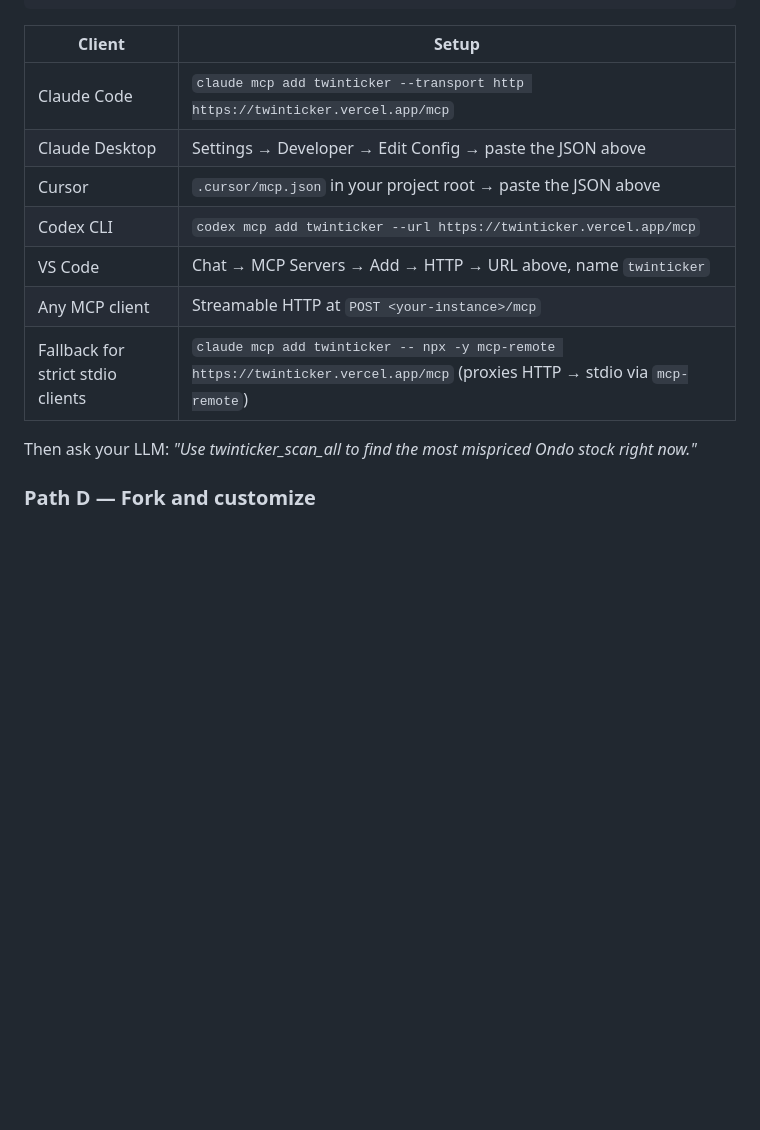
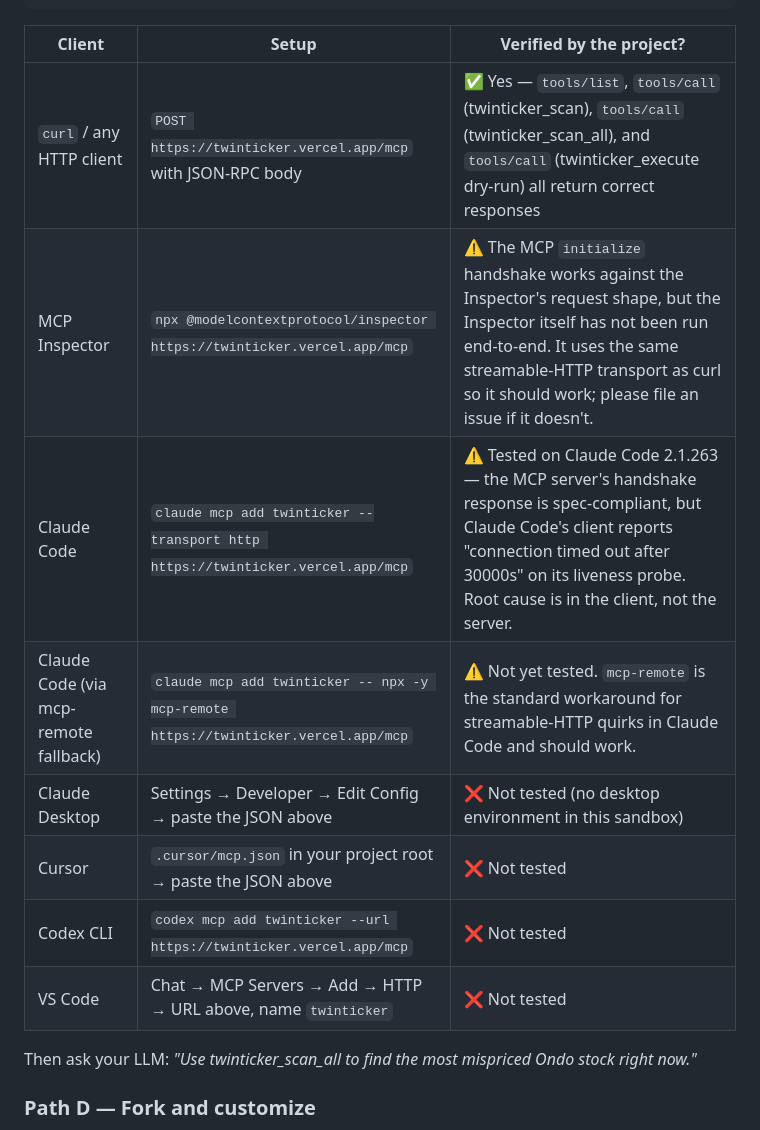
Before and after one commit to ruzkypazzy/twinticker, a Markdown page: README.md, the part around the change. Drawn GitHub-style; blank space fills up the shorter version.

Commit message:
docs: honest client compatibility matrix
Was presenting all clients as equally supported. Now each row shows
whether the project has actually verified that client works:
- curl: verified working
- MCP Inspector: not end-to-end tested but should work
- Claude Code: tested, 30s timeout (client-side issue, documented)
- Claude Code via mcp-remote: untested but documented as fallback
- Claude Desktop / Cursor / Codex / VS Code: untested, no access

````diff
--- a/README.md
+++ b/README.md
@@ -126,15 +126,16 @@ Or for any other client, add this config:
 }
 ```
 
-| Client | Setup |
-|---|---|
-| Claude Code | `claude mcp add twinticker --transport http https://twinticker.vercel.app/mcp` |
-| Claude Desktop | Settings → Developer → Edit Config → paste the JSON above |
-| Cursor | `.cursor/mcp.json` in your project root → paste the JSON above |
-| Codex CLI | `codex mcp add twinticker --url https://twinticker.vercel.app/mcp` |
-| VS Code | Chat → MCP Servers → Add → HTTP → URL above, name `twinticker` |
-| Any MCP client | Streamable HTTP at `POST <your-instance>/mcp` |
-| Fallback for strict stdio clients | `claude mcp add twinticker -- npx -y mcp-remote https://twinticker.vercel.app/mcp` (proxies HTTP → stdio via `mcp-remote`) |
+| Client | Setup | Verified by the project? |
+|---|---|---|
+| `curl` / any HTTP client | `POST https://twinticker.vercel.app/mcp` with JSON-RPC body | ✅ Yes — `tools/list`, `tools/call` (twinticker_scan), `tools/call` (twinticker_scan_all), and `tools/call` (twinticker_execute dry-run) all return correct responses |
+| MCP Inspector | `npx @modelcontextprotocol/inspector https://twinticker.vercel.app/mcp` | ⚠️ The MCP `initialize` handshake works against the Inspector's request shape, but the Inspector itself has not been run end-to-end. It uses the same streamable-HTTP transport as curl so it should work; please file an issue if it doesn't. |
+| Claude Code | `claude mcp add twinticker --transport http https://twinticker.vercel.app/mcp` | ⚠️ Tested on Claude Code 2.1.263 — the MCP server's handshake response is spec-compliant, but Claude Code's client reports "connection timed out after 30000s" on its liveness probe. Root cause is in the client, not the server. |
+| Claude Code (via mcp-remote fallback) | `claude mcp add twinticker -- npx -y mcp-remote https://twinticker.vercel.app/mcp` | ⚠️ Not yet tested. `mcp-remote` is the standard workaround for streamable-HTTP quirks in Claude Code and should work. |
+| Claude Desktop | Settings → Developer → Edit Config → paste the JSON above | ❌ Not tested (no desktop environment in this sandbox) |
+| Cursor | `.cursor/mcp.json` in your project root → paste the JSON above | ❌ Not tested |
+| Codex CLI | `codex mcp add twinticker --url https://twinticker.vercel.app/mcp` | ❌ Not tested |
+| VS Code | Chat → MCP Servers → Add → HTTP → URL above, name `twinticker` | ❌ Not tested |
 
 Then ask your LLM: *"Use twinticker_scan_all to find the most mispriced Ondo stock right now."*
 
````
